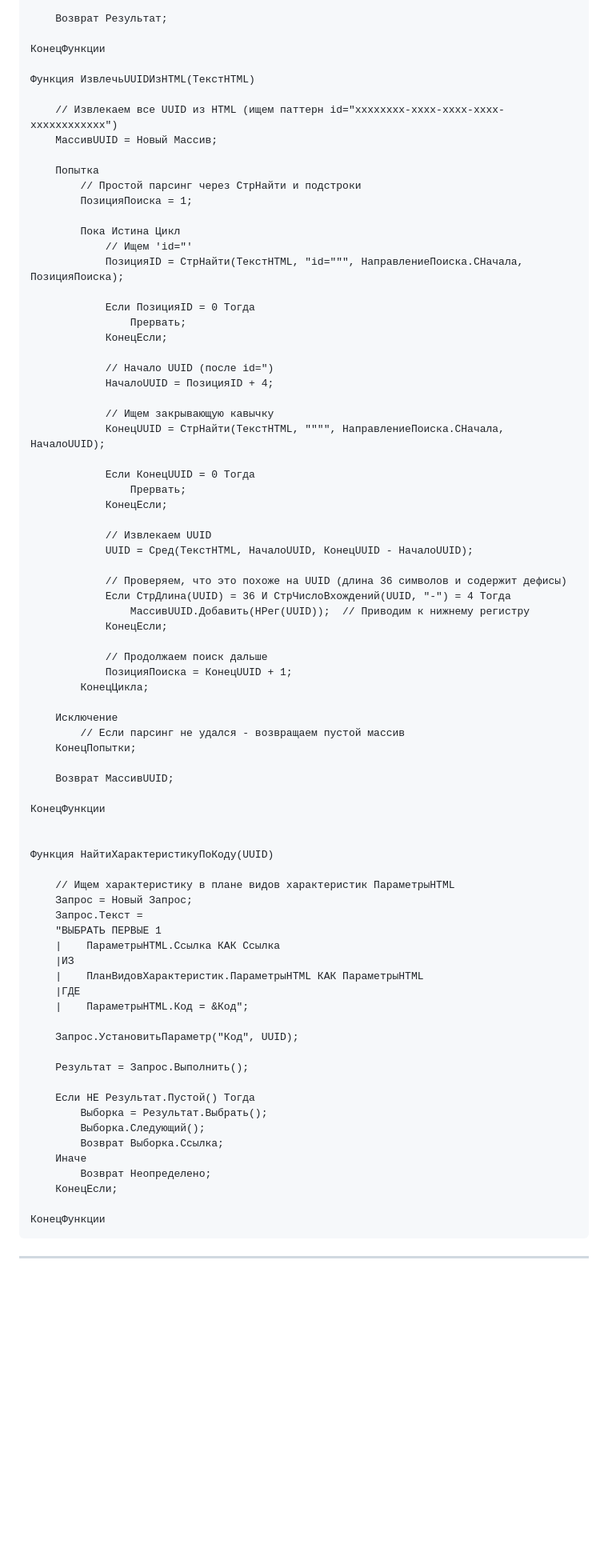
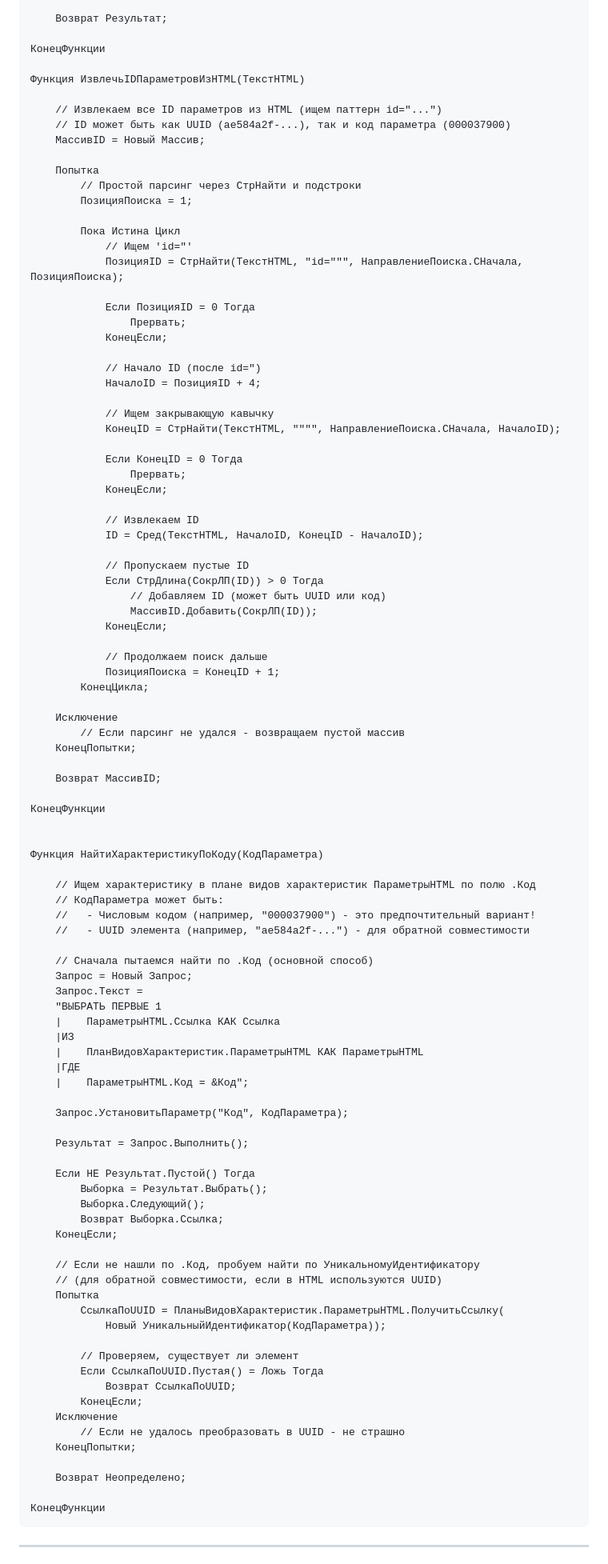
Before and after one commit to gr33njj/lis-mini, a Markdown page: 1C-CREATE-APPOINTMENT-FINAL.md, the part around the change printed below. Shown: that part at 80% size. GitHub-like rendering; blank space fills up the shorter version.

Commit message:
✅ Поддержка идентификации параметров по .Код и UUID (гибридный подход)

````diff
--- a/1C-CREATE-APPOINTMENT-FINAL.md
+++ b/1C-CREATE-APPOINTMENT-FINAL.md
@@ -336,10 +355,11 @@
 
 КонецФункции
 
-Функция ИзвлечьUUIDИзHTML(ТекстHTML)
+Функция ИзвлечьIDПараметровИзHTML(ТекстHTML)
 
-    // Извлекаем все UUID из HTML (ищем паттерн id="xxxxxxxx-xxxx-xxxx-xxxx-xxxxxxxxxxxx")
-    МассивUUID = Новый Массив;
+    // Извлекаем все ID параметров из HTML (ищем паттерн id="...")
+    // ID может быть как UUID (ae584a2f-...), так и код параметра (000037900)
+    МассивID = Новый Массив;
 
     Попытка
         // Простой парсинг через СтрНайти и подстроки
@@ -353,40 +373,46 @@
                 Прервать;
             КонецЕсли;
 
-            // Начало UUID (после id=")
-            НачалоUUID = ПозицияID + 4;
+            // Начало ID (после id=")
+            НачалоID = ПозицияID + 4;
 
             // Ищем закрывающую кавычку
-            КонецUUID = СтрНайти(ТекстHTML, """", НаправлениеПоиска.СНачала, НачалоUUID);
+            КонецID = СтрНайти(ТекстHTML, """", НаправлениеПоиска.СНачала, НачалоID);
 
-            Если КонецUUID = 0 Тогда
+            Если КонецID = 0 Тогда
                 Прервать;
             КонецЕсли;
 
-            // Извлекаем UUID
-            UUID = Сред(ТекстHTML, НачалоUUID, КонецUUID - НачалоUUID);
+            // Извлекаем ID
+            ID = Сред(ТекстHTML, НачалоID, КонецID - НачалоID);
 
-            // Проверяем, что это похоже на UUID (длина 36 символов и содержит дефисы)
-            Если СтрДлина(UUID) = 36 И СтрЧислоВхождений(UUID, "-") = 4 Тогда
-                МассивUUID.Добавить(НРег(UUID));  // Приводим к нижнему регистру
+            // Пропускаем пустые ID
+            Если СтрДлина(СокрЛП(ID)) > 0 Тогда
+                // Добавляем ID (может быть UUID или код)
+                МассивID.Добавить(СокрЛП(ID));
             КонецЕсли;
 
             // Продолжаем поиск дальше
-            ПозицияПоиска = КонецUUID + 1;
+            ПозицияПоиска = КонецID + 1;
         КонецЦикла;
 
     Исключение
         // Если парсинг не удался - возвращаем пустой массив
     КонецПопытки;
 
-    Возврат МассивUUID;
+    Возврат МассивID;
 
 КонецФункции
 
 
-Функция НайтиХарактеристикуПоКоду(UUID)
+Функция НайтиХарактеристикуПоКоду(КодПараметра)
 
-    // Ищем характеристику в плане видов характеристик ПараметрыHTML
+    // Ищем характеристику в плане видов характеристик ПараметрыHTML по полю .Код
+    // КодПараметра может быть:
+    //   - Числовым кодом (например, "000037900") - это предпочтительный вариант!
+    //   - UUID элемента (например, "ae584a2f-...") - для обратной совместимости
+
+    // Сначала пытаемся найти по .Код (основной способ)
     Запрос = Новый Запрос;
     Запрос.Текст =
     "ВЫБРАТЬ ПЕРВЫЕ 1
@@ -396,7 +422,7 @@
     |ГДЕ
     |    ПараметрыHTML.Код = &Код";
 
-    Запрос.УстановитьПараметр("Код", UUID);
+    Запрос.УстановитьПараметр("Код", КодПараметра);
 
     Результат = Запрос.Выполнить();
 
@@ -404,9 +430,23 @@
         Выборка = Результат.Выбрать();
         Выборка.Следующий();
         Возврат Выборка.Ссылка;
-    Иначе
-        Возврат Неопределено;
     КонецЕсли;
+
+    // Если не нашли по .Код, пробуем найти по УникальномуИдентификатору
+    // (для обратной совместимости, если в HTML используются UUID)
+    Попытка
+        СсылкаПоUUID = ПланыВидовХарактеристик.ПараметрыHTML.ПолучитьСсылку(
+            Новый УникальныйИдентификатор(КодПараметра));
+
+        // Проверяем, существует ли элемент
+        Если СсылкаПоUUID.Пустая() = Ложь Тогда
+            Возврат СсылкаПоUUID;
+        КонецЕсли;
+    Исключение
+        // Если не удалось преобразовать в UUID - не страшно
+    КонецПопытки;
+
+    Возврат Неопределено;
 
 КонецФункции
 ```
````
Also changed, not shown: other parts of 1C-CREATE-APPOINTMENT-FINAL.md (+70 -20 lines).
